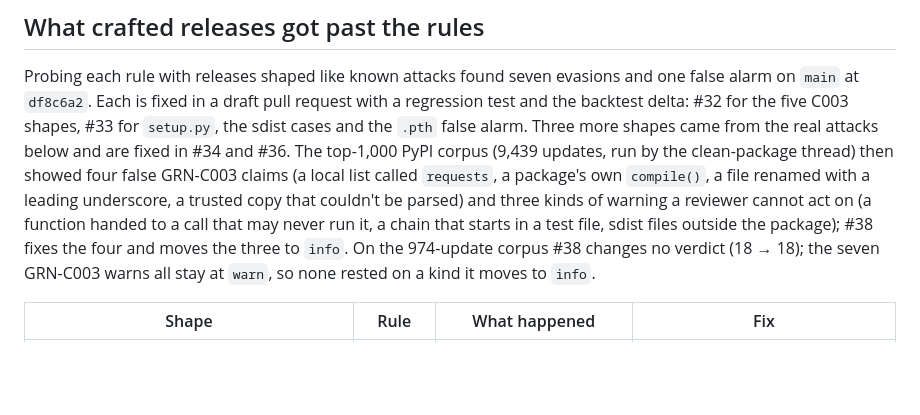
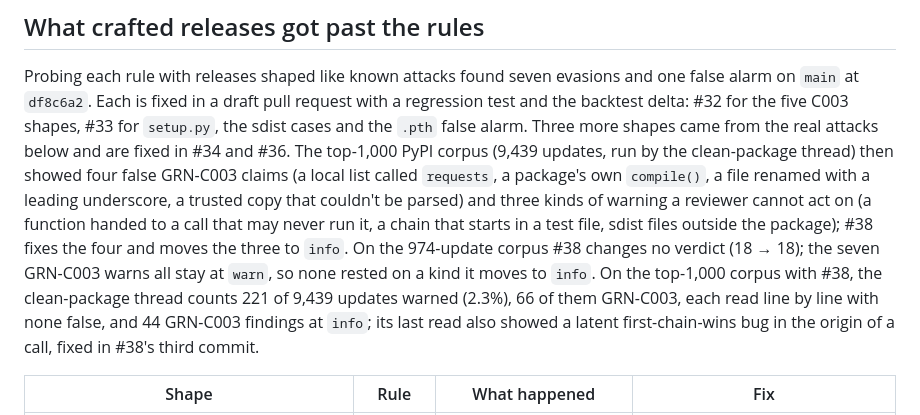
Before and after one commit to Orca-Solutions/garnet-guard, a Markdown page: docs/rule-coverage.md, the part around the change. Rendered like a GitHub page; blank space fills up the shorter version.

Commit message:
Record the top-1,000 numbers with #38 on the coverage page

```diff
--- a/docs/rule-coverage.md
+++ b/docs/rule-coverage.md
@@ -57,7 +57,11 @@ file renamed with a leading underscore, a trusted copy that couldn't be parsed)
 kinds of warning a reviewer cannot act on (a function handed to a call that may never run it,
 a chain that starts in a test file, sdist files outside the package); #38 fixes the four and
 moves the three to `info`. On the 974-update corpus #38 changes no verdict (18 → 18); the
-seven GRN-C003 warns all stay at `warn`, so none rested on a kind it moves to `info`.
+seven GRN-C003 warns all stay at `warn`, so none rested on a kind it moves to `info`. On
+the top-1,000 corpus with #38, the clean-package thread counts 221 of 9,439 updates warned
+(2.3%), 66 of them GRN-C003, each read line by line with none false, and 44 GRN-C003
+findings at `info`; its last read also showed a latent first-chain-wins bug in the origin
+of a call, fixed in #38's third commit.
 
 | Shape | Rule | What happened | Fix |
 |---|---|---|---|
```
